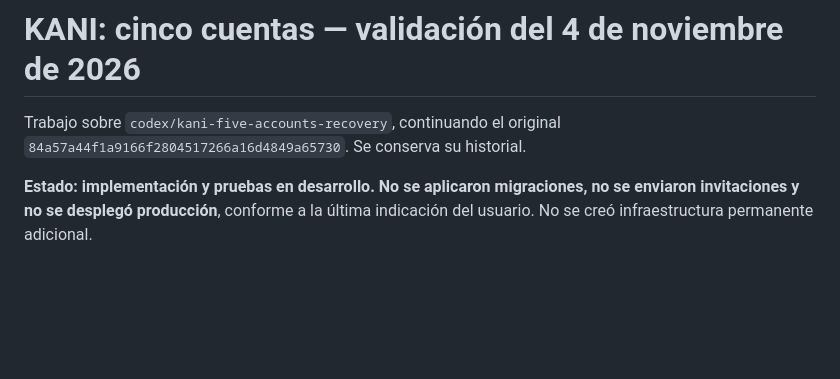
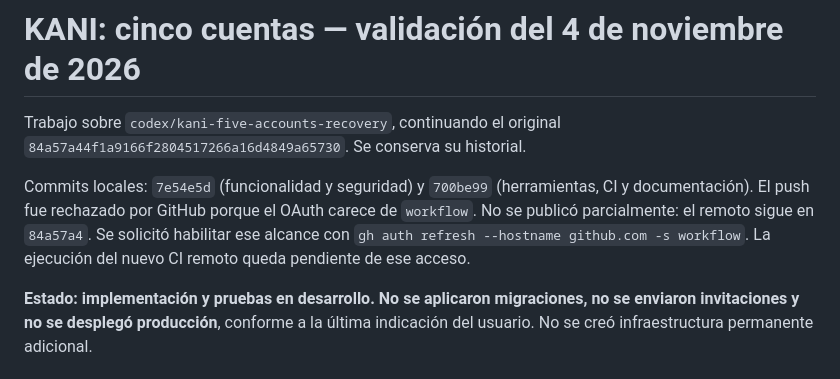
Before and after one commit to Blutmann/KaniCloudflare, a Markdown page: docs/KANI_CINCO_CUENTAS_VALIDACION.md, the part around the change. Drawn GitHub-style; blank space fills up the shorter version.

Commit message:
docs(kani): record validation evidence and GitHub workflow access blocker

```diff
--- a/docs/KANI_CINCO_CUENTAS_VALIDACION.md
+++ b/docs/KANI_CINCO_CUENTAS_VALIDACION.md
@@ -2,6 +2,12 @@
 
 Trabajo sobre `codex/kani-five-accounts-recovery`, continuando el original
 `84a57a44f1a9166f2804517266a16d4849a65730`. Se conserva su historial.
+
+Commits locales: `7e54e5d` (funcionalidad y seguridad) y `700be99` (herramientas,
+CI y documentación). El push fue rechazado por GitHub porque el OAuth carece de
+`workflow`. No se publicó parcialmente: el remoto sigue en `84a57a4`. Se solicitó
+habilitar ese alcance con `gh auth refresh --hostname github.com -s workflow`.
+La ejecución del nuevo CI remoto queda pendiente de ese acceso.
 
 **Estado: implementación y pruebas en desarrollo. No se aplicaron migraciones,
 no se enviaron invitaciones y no se desplegó producción**, conforme a la última
```
